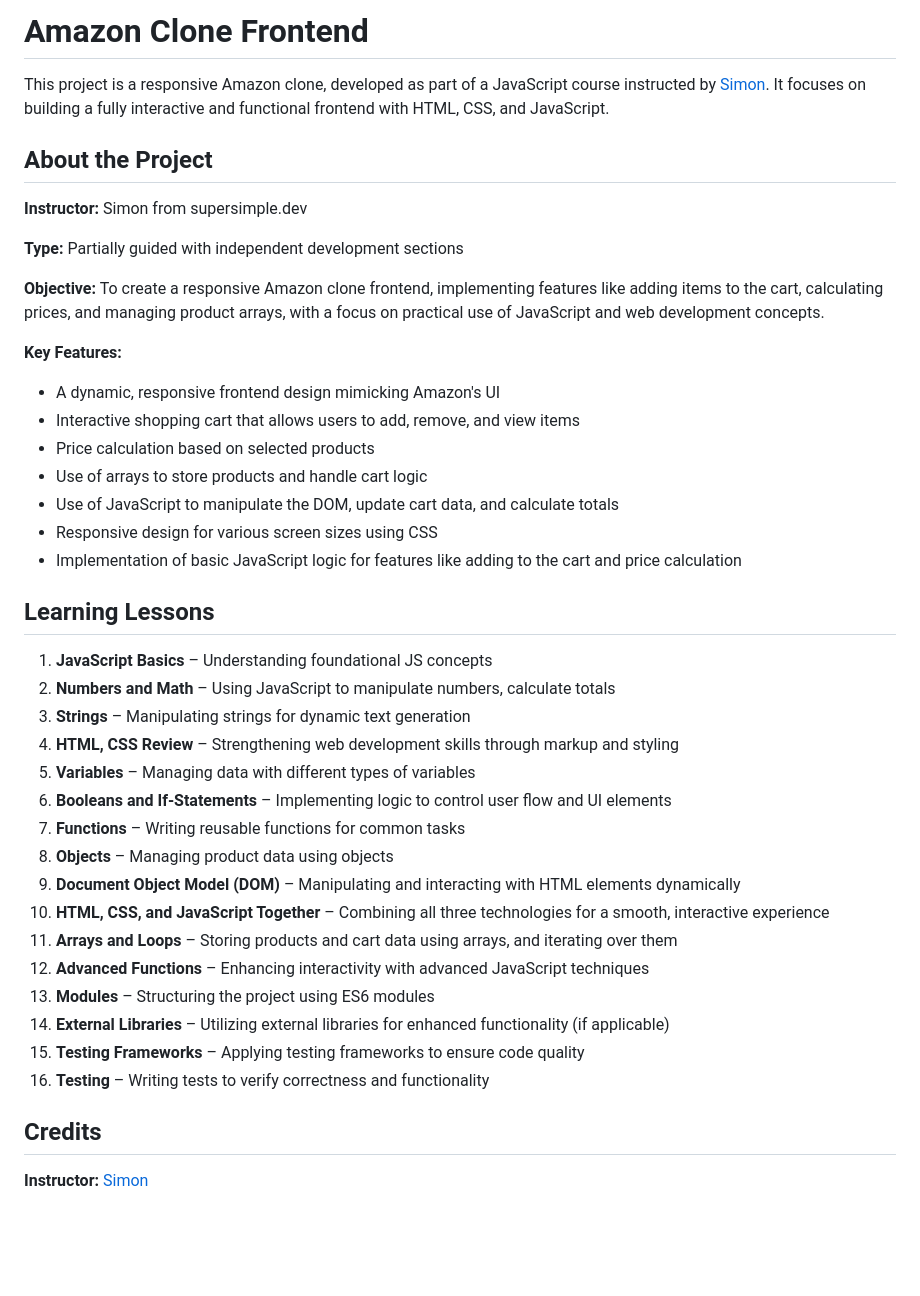
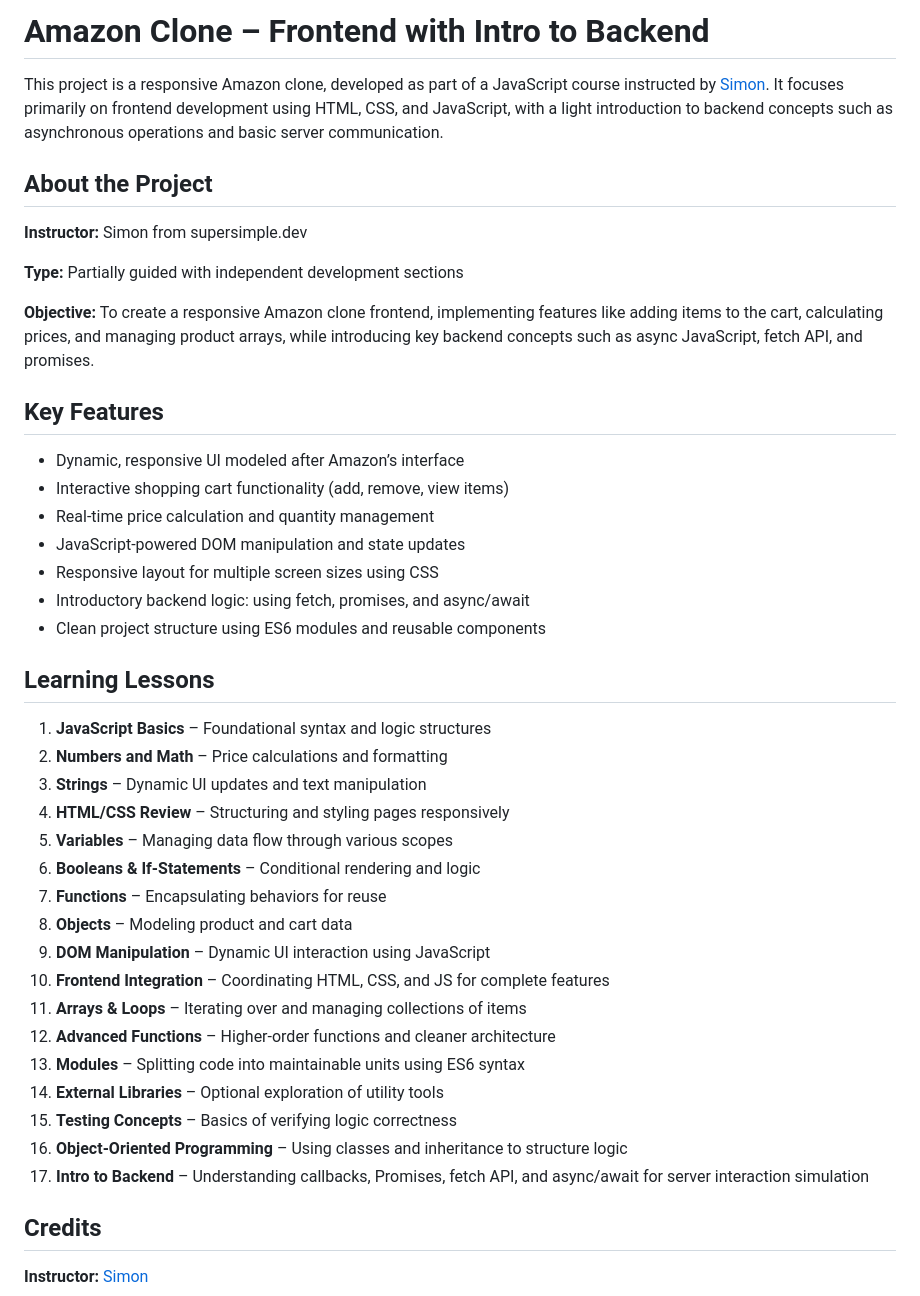
Before and after one commit to Suki1207/amazon-clone, a Markdown page: README.md, the part around the change. Drawn GitHub-style; blank space fills up the shorter version.

```diff
--- a/README.md
+++ b/README.md
@@ -1,40 +1,42 @@
-<h1>Amazon Clone Frontend</h1>
+<h1>Amazon Clone – Frontend with Intro to Backend</h1>
 
-<p>This project is a responsive Amazon clone, developed as part of a JavaScript course instructed by <a href="https://github.com/SuperSimpleDev">Simon</a>. It focuses on building a fully interactive and functional frontend with HTML, CSS, and JavaScript.</p>
+<p>This project is a responsive Amazon clone, developed as part of a JavaScript course instructed by <a href="https://github.com/SuperSimpleDev">Simon</a>. It focuses primarily on frontend development using HTML, CSS, and JavaScript, with a light introduction to backend concepts such as asynchronous operations and basic server communication.</p>
 
 <h2>About the Project</h2>
 <p><strong>Instructor:</strong> Simon from supersimple.dev</p>
 <p><strong>Type:</strong> Partially guided with independent development sections</p>
-<p><strong>Objective:</strong> To create a responsive Amazon clone frontend, implementing features like adding items to the cart, calculating prices, and managing product arrays, with a focus on practical use of JavaScript and web development concepts.</p>
-<p><strong>Key Features:</strong></p>
+<p><strong>Objective:</strong> To create a responsive Amazon clone frontend, implementing features like adding items to the cart, calculating prices, and managing product arrays, while introducing key backend concepts such as async JavaScript, fetch API, and promises.</p>
+
+<h2>Key Features</h2>
 <ul>
-  <li>A dynamic, responsive frontend design mimicking Amazon's UI</li>
-  <li>Interactive shopping cart that allows users to add, remove, and view items</li>
-  <li>Price calculation based on selected products</li>
-  <li>Use of arrays to store products and handle cart logic</li>
-  <li>Use of JavaScript to manipulate the DOM, update cart data, and calculate totals</li>
-  <li>Responsive design for various screen sizes using CSS</li>
-  <li>Implementation of basic JavaScript logic for features like adding to the cart and price calculation</li>
+  <li>Dynamic, responsive UI modeled after Amazon’s interface</li>
+  <li>Interactive shopping cart functionality (add, remove, view items)</li>
+  <li>Real-time price calculation and quantity management</li>
+  <li>JavaScript-powered DOM manipulation and state updates</li>
+  <li>Responsive layout for multiple screen sizes using CSS</li>
+  <li>Introductory backend logic: using fetch, promises, and async/await</li>
+  <li>Clean project structure using ES6 modules and reusable components</li>
 </ul>
 
 <h2>Learning Lessons</h2>
 <ol>
-  <li><strong>JavaScript Basics</strong> – Understanding foundational JS concepts</li>
-  <li><strong>Numbers and Math</strong> – Using JavaScript to manipulate numbers, calculate totals</li>
-  <li><strong>Strings</strong> – Manipulating strings for dynamic text generation</li>
-  <li><strong>HTML, CSS Review</strong> – Strengthening web development skills through markup and styling</li>
-  <li><strong>Variables</strong> – Managing data with different types of variables</li>
-  <li><strong>Booleans and If-Statements</strong> – Implementing logic to control user flow and UI elements</li>
-  <li><strong>Functions</strong> – Writing reusable functions for common tasks</li>
-  <li><strong>Objects</strong> – Managing product data using objects</li>
-  <li><strong>Document Object Model (DOM)</strong> – Manipulating and interacting with HTML elements dynamically</li>
-  <li><strong>HTML, CSS, and JavaScript Together</strong> – Combining all three technologies for a smooth, interactive experience</li>
-  <li><strong>Arrays and Loops</strong> – Storing products and cart data using arrays, and iterating over them</li>
-  <li><strong>Advanced Functions</strong> – Enhancing interactivity with advanced JavaScript techniques</li>
-  <li><strong>Modules</strong> – Structuring the project using ES6 modules</li>
-  <li><strong>External Libraries</strong> – Utilizing external libraries for enhanced functionality (if applicable)</li>
-  <li><strong>Testing Frameworks</strong> – Applying testing frameworks to ensure code quality</li>
-  <li><strong>Testing</strong> – Writing tests to verify correctness and functionality</li>
+  <li><strong>JavaScript Basics</strong> – Foundational syntax and logic structures</li>
+  <li><strong>Numbers and Math</strong> – Price calculations and formatting</li>
+  <li><strong>Strings</strong> – Dynamic UI updates and text manipulation</li>
+  <li><strong>HTML/CSS Review</strong> – Structuring and styling pages responsively</li>
+  <li><strong>Variables</strong> – Managing data flow through various scopes</li>
+  <li><strong>Booleans & If-Statements</strong> – Conditional rendering and logic</li>
+  <li><strong>Functions</strong> – Encapsulating behaviors for reuse</li>
+  <li><strong>Objects</strong> – Modeling product and cart data</li>
+  <li><strong>DOM Manipulation</strong> – Dynamic UI interaction using JavaScript</li>
+  <li><strong>Frontend Integration</strong> – Coordinating HTML, CSS, and JS for complete features</li>
+  <li><strong>Arrays & Loops</strong> – Iterating over and managing collections of items</li>
+  <li><strong>Advanced Functions</strong> – Higher-order functions and cleaner architecture</li>
+  <li><strong>Modules</strong> – Splitting code into maintainable units using ES6 syntax</li>
+  <li><strong>External Libraries</strong> – Optional exploration of utility tools</li>
+  <li><strong>Testing Concepts</strong> – Basics of verifying logic correctness</li>
+  <li><strong>Object-Oriented Programming</strong> – Using classes and inheritance to structure logic</li>
+  <li><strong>Intro to Backend</strong> – Understanding callbacks, Promises, fetch API, and async/await for server interaction simulation</li>
 </ol>
 
 <h2>Credits</h2>
```
